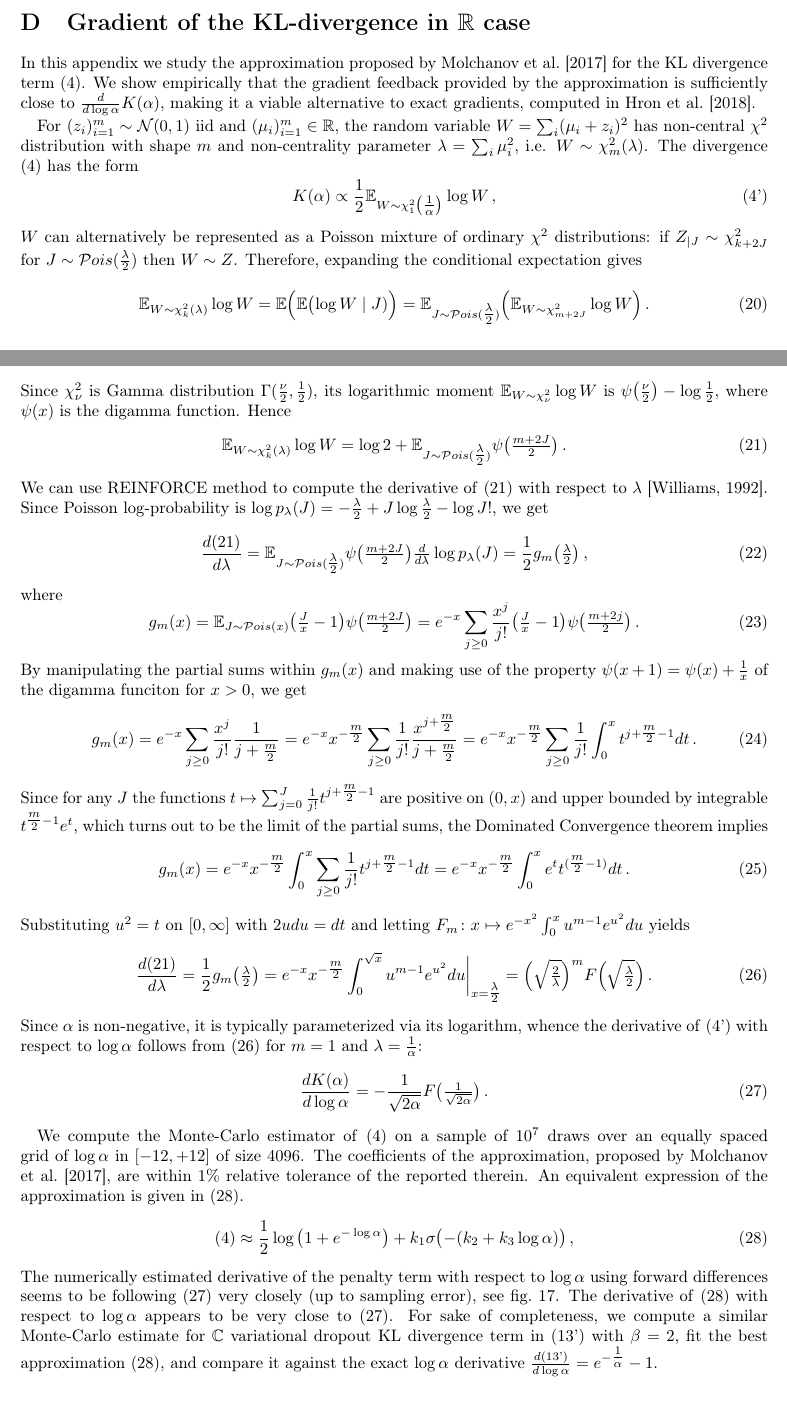
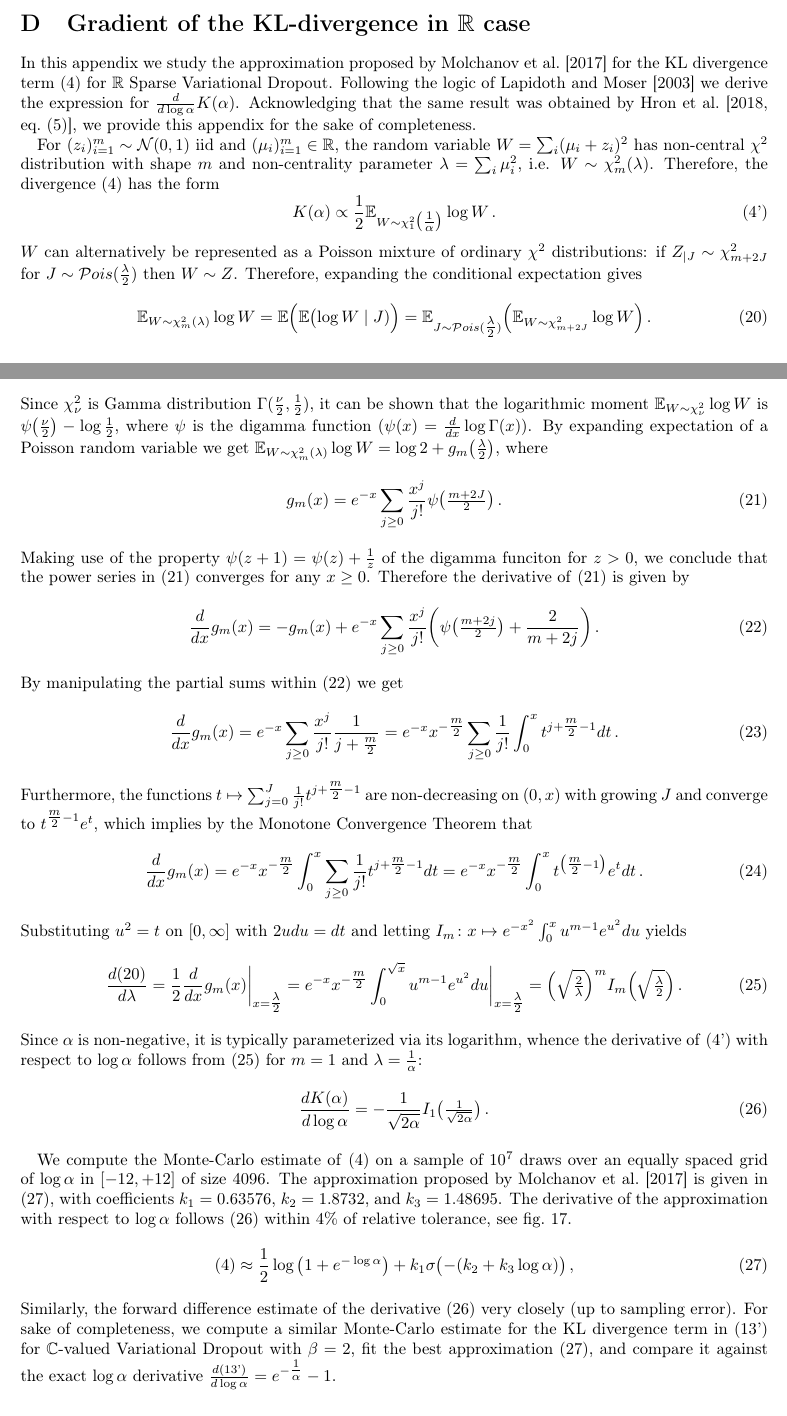
Before and after one commit to ivannz/complex_paper, a LaTeX paper (paper/paper.tex): two parts of pages 18 and 19 of 26, joined at a grey line, cut so that both start at the same text. Compiled offline with pdfLaTeX.

Commit message:
13 merged older and newer versions of the appendix

```diff
--- a/paper/paper.tex
+++ b/paper/paper.tex
@@ -2127,10 +2127,12 @@ possible to reuse $\real$ back-propagation and existing auto-differentiation fra
 \label{sec:real-chisq-grad}  % gradient_of_the_kl_divergence_in_R_case
 
 In this appendix we study the approximation proposed by \citet{molchanov_variational_2017}
-for the KL divergence term \eqref{eq:improper-kl-div-real}. We show empirically that
-the gradient feedback provided by the approximation is sufficiently close to $
+for the KL divergence term \eqref{eq:improper-kl-div-real} for $\real$ Sparse Variational
+Dropout. Following the logic of \citet{lapidoth_capacity_2003} we derive the expression
+for $
   \tfrac{d}{d\log \alpha} K(\alpha)
-$, making it a viable alternative to exact gradients, computed in \citet{hron_variational_2018}.
+$. Acknowledging that the same result was obtained by \citet[eq.~(5)]{hron_variational_2018},
+we provide this appendix for the sake of completeness.
 % The derivation in this section different from \citet{lapidoth_capacity_2003}.
 % The results are identical: they use DCT to establish interchangeability of limits
 % (sum-integral-derivative), whilst we allude to calculus theorems on differentiation
@@ -2144,21 +2146,21 @@ For $(z_i)_{i=1}^m \sim \mathcal{N}(0, 1)$ iid and $
 $, the random variable $W = \sum_i (\mu_i + z_i)^2$ has non-central $\chi^2$ distribution
 with shape $m$ and non-centrality parameter $\lambda = \sum_i \mu_i^2$, i.e. $
   W\sim \chi^2_m(\lambda)
-$. The divergence \eqref{eq:improper-kl-div-real} has the form
+$. Therefore, the divergence \eqref{eq:improper-kl-div-real} has the form
 \begin{equation}  \label{eq:kl-div-appendix}
   K(\alpha)
     \propto \frac12 \mathbb{E}_{
         W\sim \chi^2_1\bigl(\tfrac1{\alpha}\bigr)
       } \log W
     \tag{\ref{eq:improper-kl-div-real}'}
-  \,,
+  \,.
 \end{equation}
 $W$ can alternatively be represented as a Poisson mixture of ordinary $\chi^2$
-distributions: if $Z_{\mid J} \sim \chi^2_{k + 2J}$ for $
+distributions: if $Z_{\mid J} \sim \chi^2_{m + 2J}$ for $
   J \sim \mathcal{P}ois(\tfrac{\lambda}2)
 $ then $W \sim Z$. Therefore, expanding the conditional expectation gives
 \begin{equation}  \label{eq:cond_exp_expansion}
-  \mathbb{E}_{W\sim \chi^2_k(\lambda)} \log W
+  \mathbb{E}_{W\sim \chi^2_m(\lambda)} \log W
     = \mathbb{E}\Bigl(
         \mathbb{E} \bigl( \log W \mid J)
       \Bigr)
@@ -2168,95 +2170,91 @@ $ then $W \sim Z$. Therefore, expanding the conditional expectation gives
       \Bigr)
     \,.
 \end{equation}
-Since $\chi^2_\nu$ is Gamma distribution $\Gamma(\tfrac\nu2, \tfrac12)$, its logarithmic
-moment $
+Since $\chi^2_\nu$ is Gamma distribution $\Gamma(\tfrac\nu2, \tfrac12)$, it can be shown
+that the logarithmic moment $
   \mathbb{E}_{W\sim \chi^2_\nu} \log W
 $ is $
   \psi\bigl(\tfrac\nu{2}\bigr) - \log \tfrac12
-$, where $\psi(x)$ is the digamma function. Hence
+$, where $\psi$ is the digamma function ($\psi(x) = \tfrac{d}{dx} \log \Gamma(x)$).
+% \begin{equation}  \label{eq:digamma}
+%   \psi(x)
+%     % = \frac{d}{dx} \log \Gamma(x)
+%     = \frac1{\Gamma(x)}
+%       \int_0^\infty
+%         u^{x-1} e^{-u} \log{u}
+%       \, du
+%     \,.
+% \end{equation}
+By expanding expectation of a Poisson random variable we get $
+  \mathbb{E}_{W\sim \chi^2_m(\lambda)} \log W
+    = \log2 + g_m\bigl(\tfrac\lambda2\bigr)
+$, where
 \begin{equation}  \label{eq:exp_digamma}
-  \mathbb{E}_{W\sim \chi^2_k(\lambda)} \log W
-    = \log2 + \mathbb{E}_{J\sim {\mathcal{P}ois}(\tfrac\lambda2)}
-      \psi\bigl(\tfrac{m + 2 J}{2}\bigr)
-    % = \log2
-    % + \sum_{j\geq 0}
-    %     e^{- \tfrac{\lambda}2}
-    %     \frac{\bigl(\tfrac{\lambda}2\bigr)^j}{j!}
-    %   \psi\bigl(\tfrac{m+2J}{2}\bigr)
+  g_m(x)
+    % = \mathbb{E}_{J\sim {\mathcal{P}ois}(x)}
+    %   \psi\bigl(\tfrac{m + 2 J}{2}\bigr)
+    = e^{- x} \sum_{j\geq 0}
+        \frac{x^j}{j!}
+          \psi\bigl(\tfrac{m + 2 J}{2}\bigr)
     \,.
 \end{equation}
-We can use REINFORCE method to compute the derivative of \eqref{eq:exp_digamma} with respect
-to $\lambda$ \citep{williams_simple_1992}. Since Poisson $\log$-probability is $
-  \log p_\lambda(J)
-    = - \tfrac{\lambda}2
-      + J \log \tfrac{\lambda}2
-      - \log J!
-$, we get
-\begin{equation}  \label{eq:exp_reinforce}
-  \frac{d \eqref{eq:exp_digamma}}{d \lambda}
-    =
-    \mathbb{E}_{J\sim {\mathcal{P}ois}(\tfrac\lambda2)}
-      \psi\bigl(\tfrac{m + 2 J}{2}\bigr)
-      \tfrac{d}{d \lambda} \log p_\lambda(J)
-    % = \mathbb{E}_{J}
-    %   \bigl(
-    %     \tfrac2\lambda J - 1
-    %   \bigr)
-    %   \frac{\psi\bigl(\tfrac{m + 2 J}{2}\bigr)}2
-    = \frac12 g_m\bigl(\tfrac\lambda2\bigr)
-    \,,
-\end{equation}
-where
+Making use of the property $
+  \psi(z + 1) = \psi(z) + \tfrac1z
+  % \psi(1 + J + \tfrac{m}2) = \tfrac2{m + 2J} + \psi(J + \tfrac{m}2)
+$ of the digamma funciton for $z > 0$, we conclude that the power series in \eqref{eq:exp_digamma}
+converges for any $x \geq 0$. Therefore the derivative of \eqref{eq:exp_digamma} is
+given by
 \begin{equation}  \label{eq:g_m_series}
-  g_m(x)
-    =
-    \mathbb{E}_{J\sim {\mathcal{P}ois}(x)}
-      \bigl( \tfrac{J}x - 1 \bigr)
-      \psi\bigl(\tfrac{m + 2 J}{2}\bigr)
-    =
-    e^{- x} \sum_{j \geq 0}
-      \frac{x^j}{j!} \bigl( \tfrac{J}x - 1 \bigr)
-      \psi\bigl(\tfrac{m + 2 j}{2}\bigr)
+  \frac{d}{dx} g_m(x)
+    % = \mathbb{E}_{J\sim {\mathcal{P}ois}(x)}
+    %     \bigl( \tfrac{J}x - 1 \bigr)
+    %   \psi\bigl(\tfrac{m + 2 J}{2}\bigr)
+    = - g_m(x)
+      + e^{- x} \sum_{j \geq 0}
+          \frac{x^j}{j!}
+        \biggl(
+          \psi\bigl(\tfrac{m + 2 j}{2}\bigr)
+          + \frac{2}{m + 2 j}
+        \biggr)
+    % = e^{- x} \sum_{j \geq 0}
+    %     \frac{x^j}{j!} \frac{2}{m + 2 j}
     \,.
 \end{equation}
-By manipulating the partial sums within $g_m(x)$ and making use of the property $
-  \psi(x + 1) = \psi(x) + \tfrac1x
-  % \psi(1 + J + \tfrac{m}2) = \tfrac2{m + 2J} + \psi(J + \tfrac{m}2)
-$ of the digamma funciton for $x > 0$, we get
+By manipulating the partial sums within \eqref{eq:g_m_series} we get
 \begin{equation}  \label{eq:g_m_series_int}
-  g_m(x)
+  \frac{d}{dx} g_m(x)
     = e^{- x} \sum_{j \geq 0}
       \frac{x^j}{j!} \frac1{j + \tfrac{m}2}
-    = e^{- x} x^{- \tfrac{m}2} \sum_{j \geq 0}
-      \frac1{j!}
-      \frac{x^{j + \tfrac{m}2}}{j + \tfrac{m}2}
+    % = e^{- x} x^{- \tfrac{m}2} \sum_{j \geq 0}
+    %   \frac1{j!}
+    %   \frac{x^{j + \tfrac{m}2}}{j + \tfrac{m}2}
     = e^{- x} x^{- \tfrac{m}2} \sum_{j \geq 0}
       \frac1{j!} \int_0^x t^{j + \tfrac{m}2 - 1} dt
     \,.
 \end{equation}
-Since for any $J$ the functions $
+Furthermore, the functions $
   t \mapsto \sum_{j=0}^J \frac1{j!} t^{j + \tfrac{m}2 - 1}
-$ are positive on $(0, x)$ and upper bounded by integrable $
+$ are non-decreasing on $(0, x)$ with growing $J$ and converge to $
   t^{\tfrac{m}2 - 1} e^t
-$, which turns out to be the limit of the partial sums, the Dominated Convergence
-theorem implies
+$, which implies by the Monotone Convergence Theorem that
 \begin{equation}  \label{eq:g_m_integral}
-  g_m(x)
+  \frac{d}{dx} g_m(x)
     = e^{- x} x^{- \tfrac{m}2}
       \int_0^x \sum_{j \geq 0}
         \frac1{j!} t^{j + \tfrac{m}2 - 1} dt
     = e^{- x} x^{- \tfrac{m}2}
-      \int_0^x e^t t^{(\tfrac{m}2 - 1)} dt
+      \int_0^x t^{\bigl(\tfrac{m}2 - 1\bigr)} e^t dt
     \,.
 \end{equation}
 Substituting $u^2 = t$ on $[0, \infty]$ with $2u du = dt$ and letting $
-  F_m
+  I_m
   % \colon \mathbb{R} \to \mathbb{R}
   \colon x \mapsto e^{-x^2} \int_0^x u^{m - 1} e^{u^2} du
 $ yields
 \begin{equation}  \label{eq:g_m_integral-sub}
-  \frac{d \eqref{eq:exp_digamma}}{d \lambda}
-    = \frac12 g_m\bigl(\tfrac\lambda2\bigr)
+  \frac{d \eqref{eq:cond_exp_expansion}}{d \lambda}
+    = \frac12 \frac{d}{dx} g_m(x)
+        \bigg\vert_{x=\tfrac\lambda2}
     % = x^{-\tfrac{m}2} e^{-x}
     %     \int_0^x t^{\tfrac{m}2 - 1} e^t dt
     = e^{-x}
@@ -2267,7 +2265,7 @@ $ yields
     %   \frac1{\sqrt{x}}
     %   \int_0^{\sqrt{x}} e^{u^2} du
     %     \bigg\vert_{x=\tfrac\lambda2}
-    = \Bigl(\sqrt{\tfrac2\lambda}\Bigr)^m F\Bigl(\sqrt{\tfrac\lambda2}\Bigr)
+    = \Bigl(\sqrt{\tfrac2\lambda}\Bigr)^m I_m\Bigl(\sqrt{\tfrac\lambda2}\Bigr)
     \,.
 \end{equation}
 Since $\alpha$ is non-negative, it is typically parameterized via its logarithm, whence
@@ -2280,15 +2278,22 @@ the derivative of \eqref{eq:kl-div-appendix} with respect to $\log\alpha$ follow
     %   \tfrac{d\lambda}{d\alpha} = - \alpha^{-2}
     %   \tfrac{d\alpha}{d\log \alpha} = \alpha
     % = - \alpha \frac1{\alpha\sqrt{2\alpha}} F\Bigl(\tfrac1{\sqrt{2\alpha}}\Bigr)
-    = - \frac1{\sqrt{2\alpha}} F\bigl(\tfrac1{\sqrt{2\alpha}}\bigr)
+    = - \frac1{\sqrt{2\alpha}} I_1\bigl(\tfrac1{\sqrt{2\alpha}}\bigr)
     \,.
 \end{equation}
 
-We compute the Monte-Carlo estimator of \eqref{eq:improper-kl-div-real} on a sample of $10^7$
-draws over an equally spaced grid of $\log \alpha$ in $[-12, +12]$ of size $4096$. The
-coefficients of the approximation, proposed by \citet{molchanov_variational_2017}, are
-within $1\%$ relative tolerance of the reported therein. An equivalent expression of the
-approximation is given in \eqref{eq:improper-kl-div-real-approx}.
+We compute the Monte-Carlo estimate of \eqref{eq:improper-kl-div-real} on a sample
+of $10^7$ draws over an equally spaced grid of $\log \alpha$ in $[-12, +12]$ of size
+$4096$. The approximation proposed by \citet{molchanov_variational_2017} is given in
+\eqref{eq:improper-kl-div-real-approx}, with coefficients $
+  k_1 = 0.63576
+$, $
+  k_2 = 1.8732
+$, and $
+  k_3 = 1.48695
+$. The derivative of the approximation with respect to $\log \alpha$ follows
+\eqref{eq:real-kl-div-deriv-log} within $4\%$ of relative tolerance, see
+fig.~\ref{fig:molchanov-derivative-replica}.
 % see eq.~(14): flit overall sign, use $C = -k_1$, $1-\sigma(x) = \sigma(-x)$
 \begin{equation}  \label{eq:improper-kl-div-real-approx}
   \eqref{eq:improper-kl-div-real}
@@ -2309,14 +2314,11 @@ approximation is given in \eqref{eq:improper-kl-div-real-approx}.
 \end{equation}
 % in parctial implementations we suggest using softplus to numerically comptue the last
 % term, since it is typically implemented in a floating-point stable fashion.
-The numerically estimated derivative of the penalty term with respect to $\log \alpha$ using
-forward differences seems to be following \eqref{eq:real-kl-div-deriv-log} very closely (up to
-sampling error), see fig.~\ref{fig:molchanov-derivative-replica}. The derivative of
-\eqref{eq:improper-kl-div-real-approx} with respect to $\log \alpha$ appears to be very
-close to \eqref{eq:real-kl-div-deriv-log}. For sake of completeness, we compute a similar
-Monte-Carlo estimate for $\cplx$ variational dropout KL divergence term in \eqref{eq:c-vd-kl-div}
-with $\beta = 2$, fit the best approximation \eqref{eq:improper-kl-div-real-approx}, and
-compare it against the exact $\log \alpha$ derivative $
+Similarly, the forward difference estimate of the derivative \eqref{eq:real-kl-div-deriv-log}
+very closely (up to sampling error). For sake of completeness, we compute a similar
+Monte-Carlo estimate for the KL divergence term in \eqref{eq:c-vd-kl-div} for $\cplx$-valued
+Variational Dropout with $\beta = 2$, fit the best approximation \eqref{eq:improper-kl-div-real-approx},
+and compare it against the exact $\log \alpha$ derivative $
   \frac{d \eqref{eq:c-vd-kl-div}}{d\log \alpha}
     % = \frac{d \alpha}{d\log \alpha} \frac{d}{d\alpha} \bigl(
     %   \log \tfrac1\alpha - \mathop{Ei}\bigl(-\tfrac1\alpha\bigr)
```
